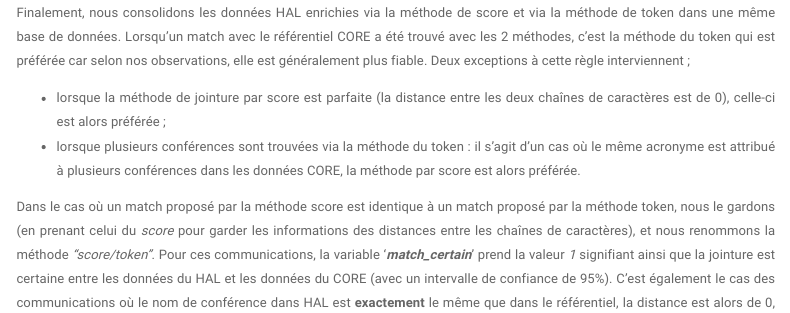
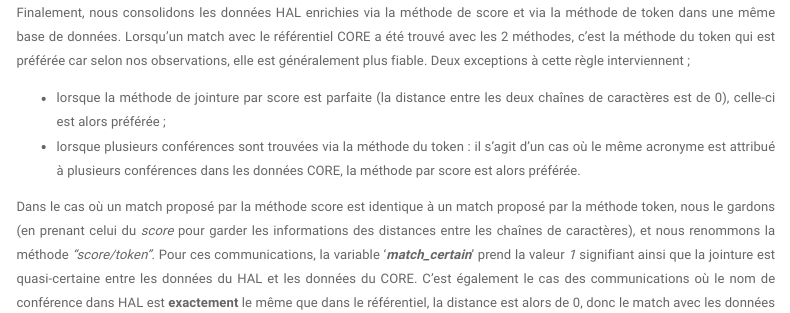
Before and after one commit to datactivist/nettoyage_donnees_HAL, an R Markdown document (scripts/Manips_data.Rmd): the page in a window 1100 px wide, from 3670 px down. Rendered offline with R 4.5, knitr and Pandoc, with nearby package versions; some code elsewhere in the file could not run offline; menus at the side of the page are left out.

Commit message:
Update Manips_data.Rmd

```diff
--- a/scripts/Manips_data.Rmd
+++ b/scripts/Manips_data.Rmd
@@ -389,7 +389,7 @@ Finalement, nous consolidons les données HAL enrichies via la méthode de score
 - lorsque la méthode de jointure par score est parfaite (la distance entre les deux chaînes de caractères est de 0), celle-ci est alors préférée ;
 - lorsque plusieurs conférences sont trouvées via la méthode du token : il s'agit d'un cas où le même acronyme est attribué à plusieurs conférences dans les données CORE, la méthode par score est alors préférée.
 
-Dans le cas où un match proposé par la méthode score est identique à un match proposé par la méthode token, nous le gardons (en prenant celui du *score* pour garder les informations des distances entre les chaînes de caractères), et nous renommons la méthode *"score/token"*. Pour ces communications, la variable '***match_certain***' prend la valeur *1* signifiant ainsi que la jointure est certaine entre les données du HAL et les données du CORE (avec un intervalle de confiance de 95%). C'est également le cas des communications où le nom de conférence dans HAL est **exactement** le même que dans le référentiel, la distance est alors de 0, donc le match avec les données du CORE est certain. `r enriched_hal %>% filter(match_certain == 1) %>% nrow()` communications sont concernées, sur les `r n_distinct(a$hal_id)` jointures réalisées.
+Dans le cas où un match proposé par la méthode score est identique à un match proposé par la méthode token, nous le gardons (en prenant celui du *score* pour garder les informations des distances entre les chaînes de caractères), et nous renommons la méthode *"score/token"*. Pour ces communications, la variable '***match_certain***' prend la valeur *1* signifiant ainsi que la jointure est quasi-certaine entre les données du HAL et les données du CORE. C'est également le cas des communications où le nom de conférence dans HAL est **exactement** le même que dans le référentiel, la distance est alors de 0, donc le match avec les données du CORE est certain. `r enriched_hal %>% filter(match_certain == 1) %>% nrow()` communications sont concernées, sur les `r n_distinct(a$hal_id)` jointures réalisées.
 
 Ainsi, nous avons au total `r n_distinct(a$hal_id)` communications harmonisées et enrichies par les données CORE, soit `r round(n_distinct(a$hal_id)/nrow(hal)*100, 2)`% des données HAL récupérées par les années de 2018 à 2022. Parmi ces `r n_distinct(a$hal_id)` communications enrichies, `r n_distinct(b$hal_id)` sont finalement issues de la méthode du score (match non exact entre les intitulés de conférence), `r n_distinct(c$hal_id)` de la méthode du token (match exact entre les acronymes de conférence), et `r n_distinct(d$hal_id)` de ces deux dernières. Les `r hal %>% filter(is.na(booktitle)) %>% nrow()` communications n'ayant pas de *'booktitle'*, donc ne pouvant pas être enrichies, sont réintégrées à la base de données.
 
```
